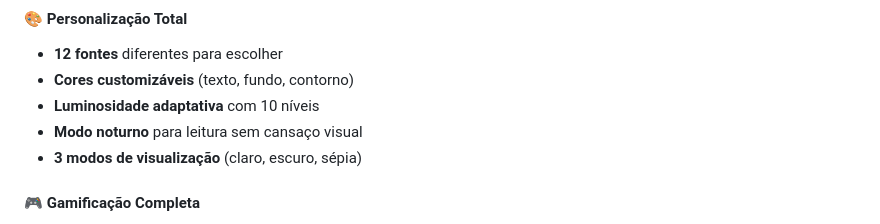
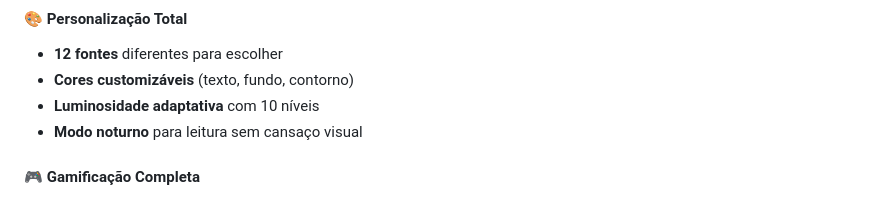
Before and after one commit to Aram-Bohmann/App-de-Literatura, a Markdown page: README.md, the part around one of its changes. GitHub-like rendering.

```diff
--- a/README.md
+++ b/README.md
@@ -29,7 +29,6 @@ LêBits é uma aplicação móvel híbrida desenvolvida com **Apache Cordova** q
 - **Cores customizáveis** (texto, fundo, contorno)
 - **Luminosidade adaptativa** com 10 níveis
 - **Modo noturno** para leitura sem cansaço visual
-- **3 modos de visualização** (claro, escuro, sépia)
 
 #### 🎮 Gamificação Completa
 - **Sistema de XP e níveis** progressivos
```
Also changed, not shown: other parts of README.md (+1 -1 lines).
